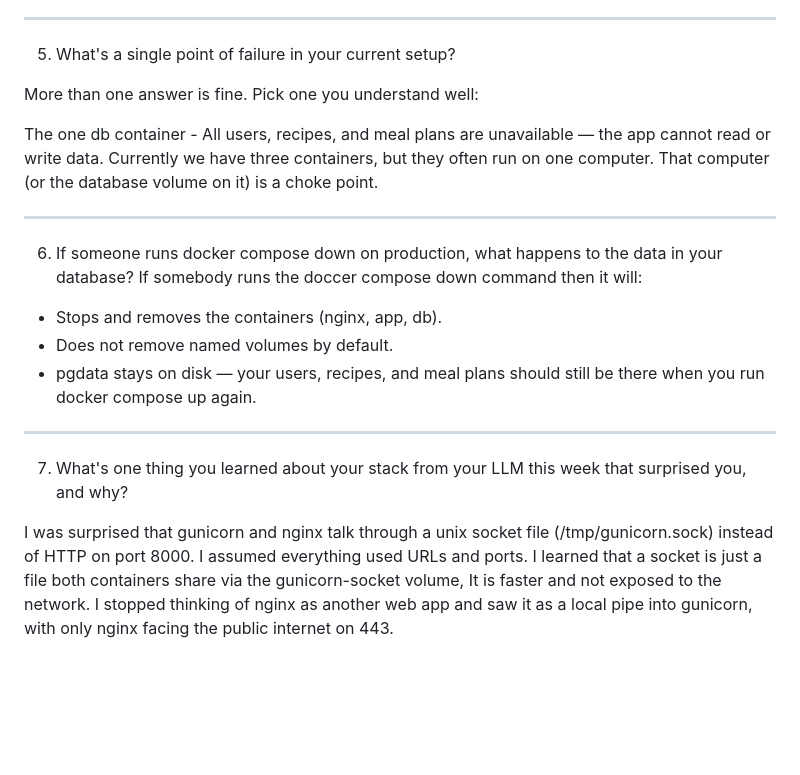
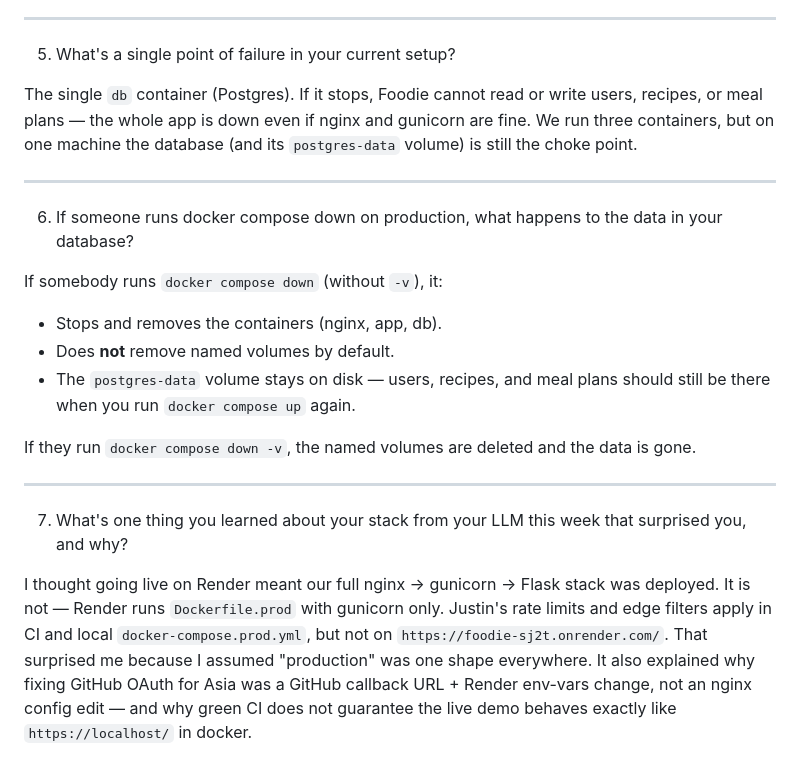
Before and after one commit to TeamDelta506/Foodie, a Markdown page: common_questions.md, the part around one of its changes. Rendered like a GitHub page; blank space fills up the shorter version.

```diff
--- a/common_questions.md
+++ b/common_questions.md
@@ -68,21 +71,22 @@ What a load balancer adds that nginx does not:
 
 5. What's a single point of failure in your current setup?
 
-More than one answer is fine. Pick one you understand well:
-
- The one db container - All users, recipes, and meal plans are unavailable — the app cannot read or write data. Currently we have three containers, but they often run on one computer. That computer (or the database volume on it) is a choke point.
+The single `db` container (Postgres). If it stops, Foodie cannot read or write users, recipes, or meal plans — the whole app is down even if nginx and gunicorn are fine. We run three containers, but on one machine the database (and its `postgres-data` volume) is still the choke point.
 
 ---
 
 6. If someone runs docker compose down on production, what happens to the data in your database?
-If somebody runs the doccer compose down command then it will:
+
+If somebody runs `docker compose down` (without `-v`), it:
 
 - Stops and removes the containers (nginx, app, db).
-- Does not remove named volumes by default.
-- pgdata stays on disk — your users, recipes, and meal plans should still be there when you run docker compose up again.
+- Does **not** remove named volumes by default.
+- The `postgres-data` volume stays on disk — users, recipes, and meal plans should still be there when you run `docker compose up` again.
+
+If they run `docker compose down -v`, the named volumes are deleted and the data is gone.
 
 ---
 
 7. What's one thing you learned about your stack from your LLM this week that surprised you, and why?
 
-I was surprised that gunicorn and nginx talk through a unix socket file (/tmp/gunicorn.sock) instead of HTTP on port 8000. I assumed everything used URLs and ports. I learned that a socket is just a file both containers share via the gunicorn-socket volume, It is faster and not exposed to the network. I stopped thinking of nginx as another web app and saw it as a local pipe into gunicorn, with only nginx facing the public internet on 443.
+I thought going live on Render meant our full nginx → gunicorn → Flask stack was deployed. It is not — Render runs `Dockerfile.prod` with gunicorn only. Justin's rate limits and edge filters apply in CI and local `docker-compose.prod.yml`, but not on `https://foodie-sj2t.onrender.com/`. That surprised me because I assumed "production" was one shape everywhere. It also explained why fixing GitHub OAuth for Asia was a GitHub callback URL + Render env-vars change, not an nginx config edit — and why green CI does not guarantee the live demo behaves exactly like `https://localhost/` in docker.
```
Also changed, not shown: other parts of common_questions.md (+15 -12 lines).
